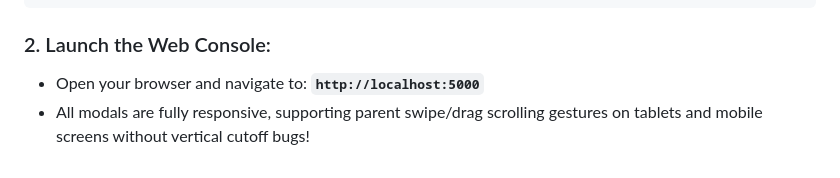
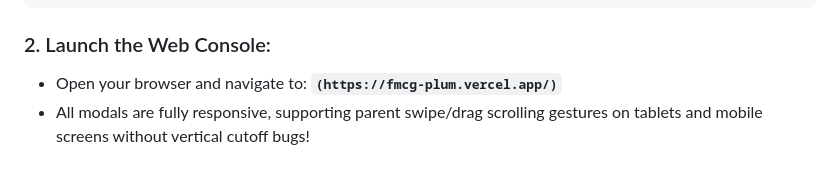
Before and after one commit to kdpatel2112/FMCG-Distributor-ERP, a Markdown page: README.md, the part around the change. GitHub-like rendering.

````diff
--- a/README.md
+++ b/README.md
@@ -80,5 +80,5 @@ npm start
 ```
 
 ### 2. Launch the Web Console:
-- Open your browser and navigate to: **`http://localhost:5000`**
+- Open your browser and navigate to: **`(https://fmcg-plum.vercel.app/)`**
 - All modals are fully responsive, supporting parent swipe/drag scrolling gestures on tablets and mobile screens without vertical cutoff bugs!
````
